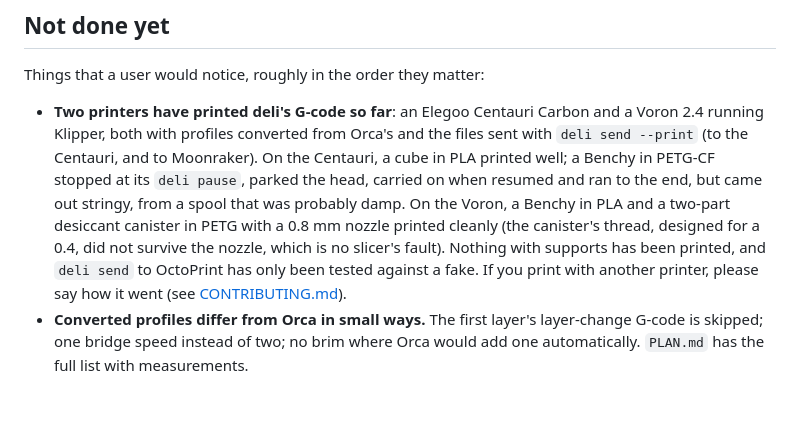
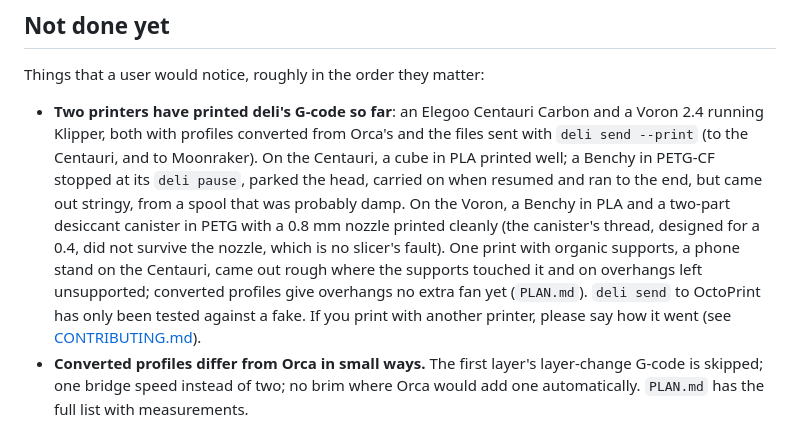
Before and after one commit to dcruver/deli-slicer, a Markdown page: README.md, the part around the change. Drawn GitHub-style; blank space fills up the shorter version.

Commit message:
README: the first print with supports
Co-Authored-By: Claude Opus 5.5 <noreply@anthropic.com>

```diff
--- a/README.md
+++ b/README.md
@@ -624,8 +624,10 @@ Things that a user would notice, roughly in the order they matter:
   carried on when resumed and ran to the end, but came out stringy, from a spool that
   was probably damp. On the Voron, a Benchy in PLA and a two-part desiccant canister in
   PETG with a 0.8 mm nozzle printed cleanly (the canister's thread, designed for a 0.4,
-  did not survive the nozzle, which is no slicer's fault). Nothing with supports has
-  been printed, and `deli send` to OctoPrint has only been tested against a fake. If you
+  did not survive the nozzle, which is no slicer's fault). One print with organic
+  supports, a phone stand on the Centauri, came out rough where the supports touched it
+  and on overhangs left unsupported; converted profiles give overhangs no extra fan yet
+  (`PLAN.md`). `deli send` to OctoPrint has only been tested against a fake. If you
   print with another printer, please say how it went (see
   [CONTRIBUTING.md](CONTRIBUTING.md)).
 - **Converted profiles differ from Orca in small ways.** The first layer's layer-change
```
